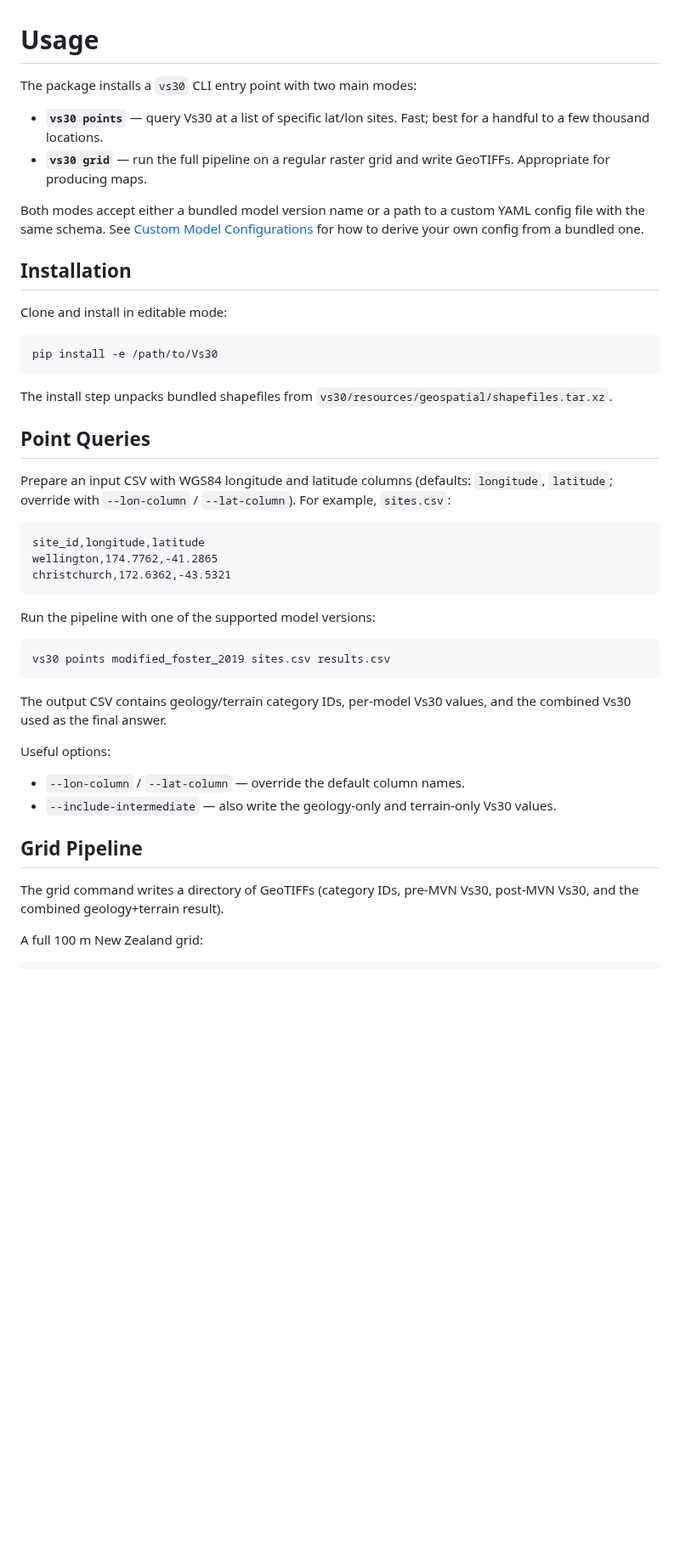
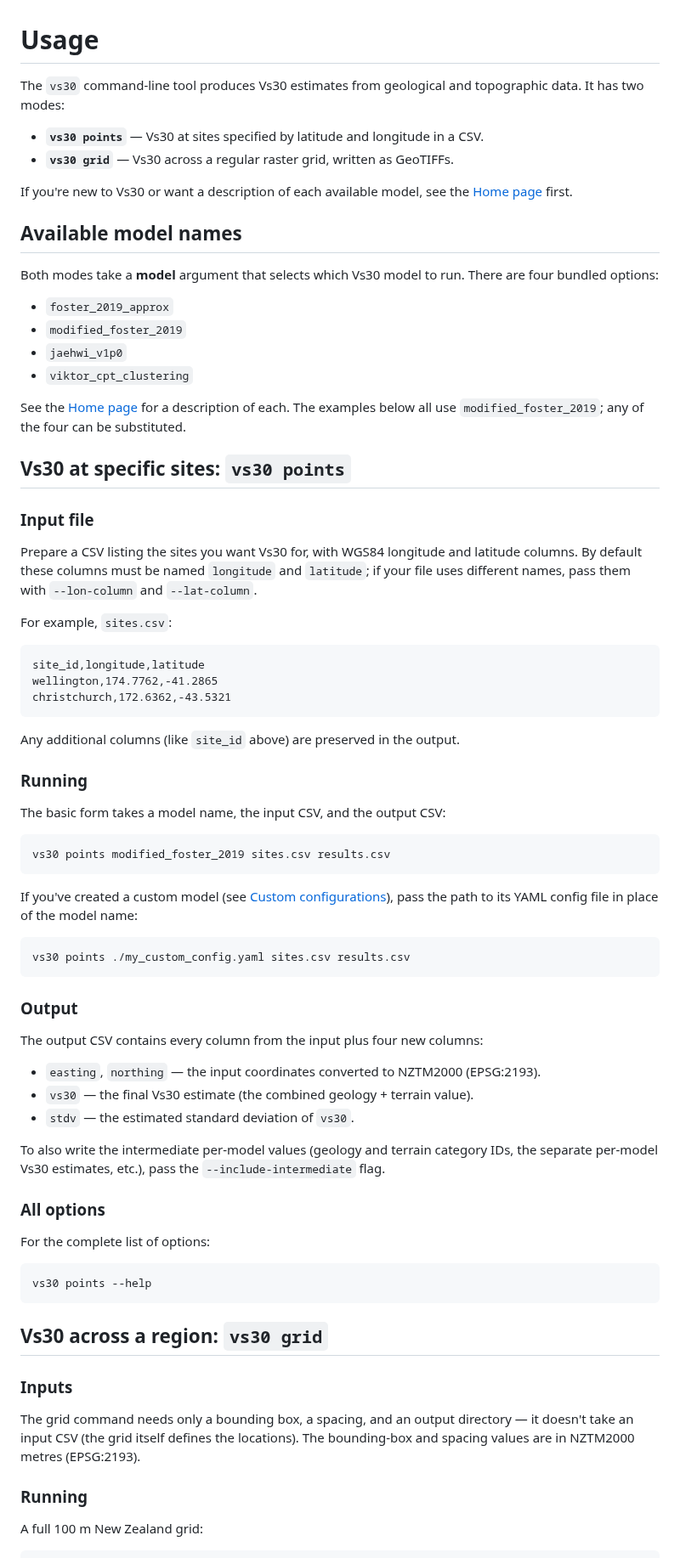
Before and after one commit to ucgmsim/Vs30, a Markdown page: wiki/Usage.md, the part around one of its changes. Shown at 85% size. GitHub-like rendering; blank space fills up the shorter version.

Commit message:
docs(wiki): rewrite Home and Usage for CLI newcomers
Co-Authored-By: Claude Opus 4.7 (1M context) <noreply@anthropic.com>

````diff
--- a/wiki/Usage.md
+++ b/wiki/Usage.md
@@ -1,25 +1,30 @@
 # Usage
 
-The package installs a `vs30` CLI entry point with two main modes:
+The `vs30` command-line tool produces Vs30 estimates from geological and topographic data. It has two modes:
 
-- **`vs30 points`** — query Vs30 at a list of specific lat/lon sites. Fast; best for a handful to a few thousand locations.
-- **`vs30 grid`** — run the full pipeline on a regular raster grid and write GeoTIFFs. Appropriate for producing maps.
+- **`vs30 points`** — Vs30 at sites specified by latitude and longitude in a CSV.
+- **`vs30 grid`** — Vs30 across a regular raster grid, written as GeoTIFFs.
 
-Both modes accept either a bundled model version name or a path to a custom YAML config file with the same schema. See [Custom Model Configurations](#custom-model-configurations) for how to derive your own config from a bundled one.
+If you're new to Vs30 or want a description of each available model, see the [Home page](Home.md) first.
 
-## Installation
+## Available model names
 
-Clone and install in editable mode:
+Both modes take a **model** argument that selects which Vs30 model to run. There are four bundled options:
 
-```bash
-pip install -e /path/to/Vs30
-```
+- `foster_2019_approx`
+- `modified_foster_2019`
+- `jaehwi_v1p0`
+- `viktor_cpt_clustering`
 
-The install step unpacks bundled shapefiles from `vs30/resources/geospatial/shapefiles.tar.xz`.
+See the [Home page](Home.md) for a description of each. The examples below all use `modified_foster_2019`; any of the four can be substituted.
 
-## Point Queries
+## Vs30 at specific sites: `vs30 points`
 
-Prepare an input CSV with WGS84 longitude and latitude columns (defaults: `longitude`, `latitude`; override with `--lon-column` / `--lat-column`). For example, `sites.csv`:
+### Input file
+
+Prepare a CSV listing the sites you want Vs30 for, with WGS84 longitude and latitude columns. By default these columns must be named `longitude` and `latitude`; if your file uses different names, pass them with `--lon-column` and `--lat-column`.
+
+For example, `sites.csv`:
 
 ```csv
 site_id,longitude,latitude
@@ -27,22 +32,47 @@ wellington,174.7762,-41.2865
 christchurch,172.6362,-43.5321
 ```
 
-Run the pipeline with one of the supported model versions:
+Any additional columns (like `site_id` above) are preserved in the output.
+
+### Running
+
+The basic form takes a model name, the input CSV, and the output CSV:
 
 ```bash
 vs30 points modified_foster_2019 sites.csv results.csv
 ```
 
-The output CSV contains geology/terrain category IDs, per-model Vs30 values, and the combined Vs30 used as the final answer.
+If you've created a custom model (see [Custom configurations](#custom-configurations)), pass the path to its YAML config file in place of the model name:
 
-Useful options:
+```bash
+vs30 points ./my_custom_config.yaml sites.csv results.csv
+```
 
-- `--lon-column` / `--lat-column` — override the default column names.
-- `--include-intermediate` — also write the geology-only and terrain-only Vs30 values.
+### Output
 
-## Grid Pipeline
+The output CSV contains every column from the input plus four new columns:
 
-The grid command writes a directory of GeoTIFFs (category IDs, pre-MVN Vs30, post-MVN Vs30, and the combined geology+terrain result).
+- `easting`, `northing` — the input coordinates converted to NZTM2000 (EPSG:2193).
+- `vs30` — the final Vs30 estimate (the combined geology + terrain value).
+- `stdv` — the estimated standard deviation of `vs30`.
+
+To also write the intermediate per-model values (geology and terrain category IDs, the separate per-model Vs30 estimates, etc.), pass the `--include-intermediate` flag.
+
+### All options
+
+For the complete list of options:
+
+```bash
+vs30 points --help
+```
+
+## Vs30 across a region: `vs30 grid`
+
+### Inputs
+
+The grid command needs only a bounding box, a spacing, and an output directory — it doesn't take an input CSV (the grid itself defines the locations). The bounding-box and spacing values are in NZTM2000 metres (EPSG:2193).
+
+### Running
 
 A full 100 m New Zealand grid:
 
````
Also changed, not shown: other parts of wiki/Usage.md (+39 -17 lines), wiki/Home.md (+23 -59 lines).
